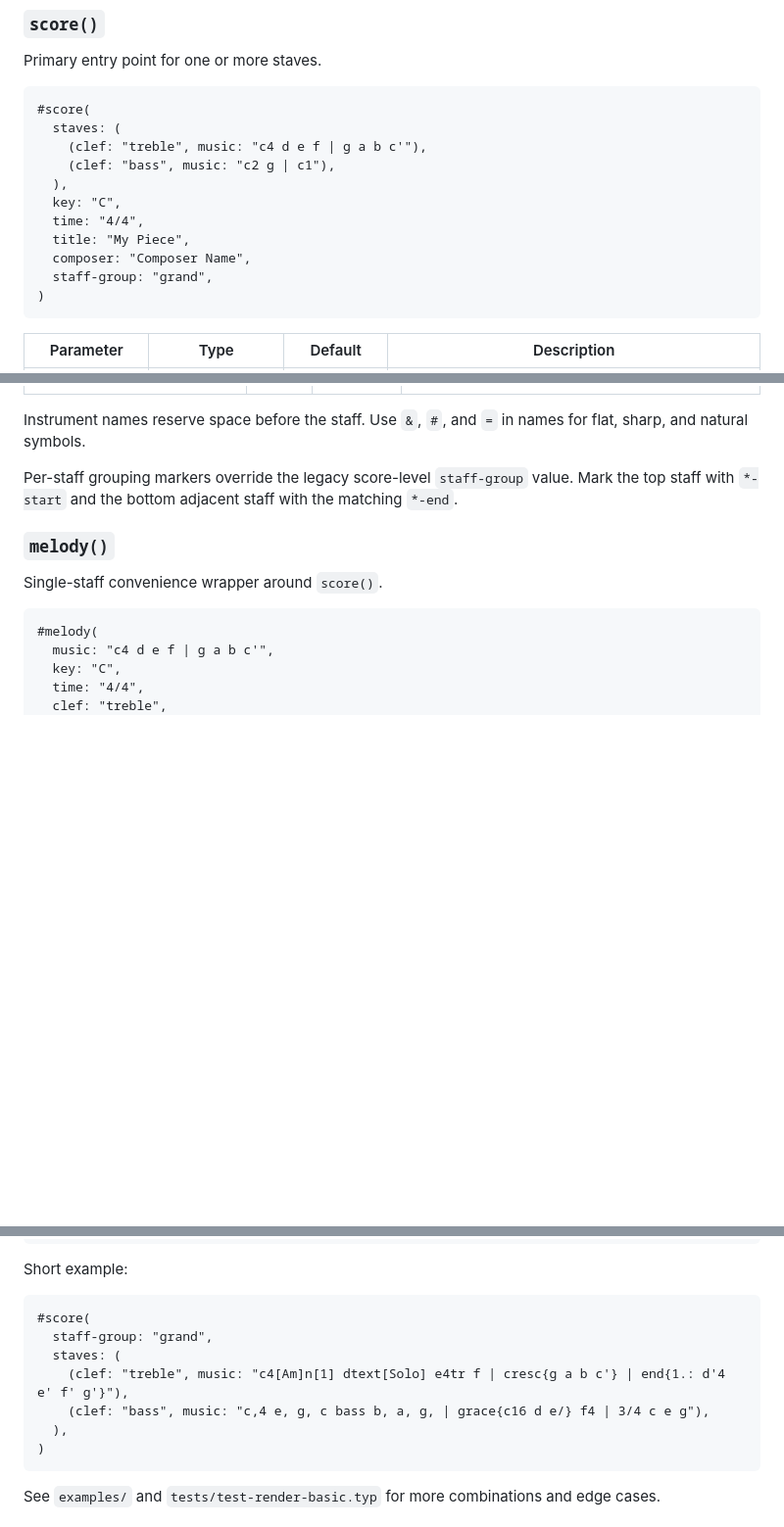
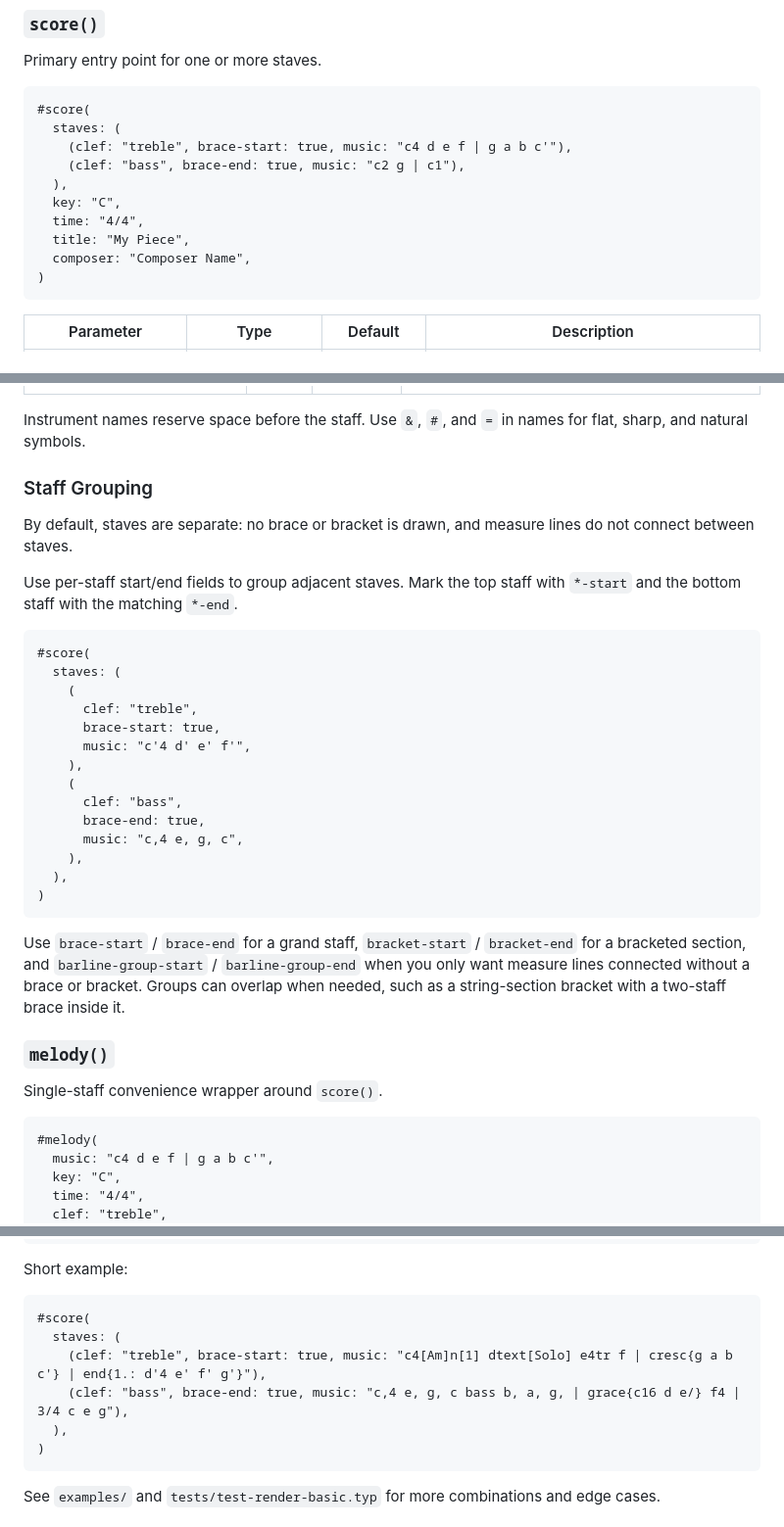
Before and after one commit to justinbornais/typst-sheet-music, a Markdown page: README.md, 3 parts joined by grey strips. Shown at 98% size. GitHub-like rendering; blank space fills up the shorter version.

Commit message:
Updated README to include new staff layout system

````diff
--- a/README.md
+++ b/README.md
@@ -81,14 +81,13 @@ Primary entry point for one or more staves.
 ```typ
 #score(
   staves: (
-    (clef: "treble", music: "c4 d e f | g a b c'"),
-    (clef: "bass", music: "c2 g | c1"),
+    (clef: "treble", brace-start: true, music: "c4 d e f | g a b c'"),
+    (clef: "bass", brace-end: true, music: "c2 g | c1"),
   ),
   key: "C",
   time: "4/4",
   title: "My Piece",
   composer: "Composer Name",
-  staff-group: "grand",
 )
 ```
 
@@ -128,7 +126,30 @@ Staff dictionaries support:
 
 Instrument names reserve space before the staff. Use `&`, `#`, and `=` in names for flat, sharp, and natural symbols.
 
-Per-staff grouping markers override the legacy score-level `staff-group` value. Mark the top staff with `*-start` and the bottom adjacent staff with the matching `*-end`.
+### Staff Grouping
+
+By default, staves are separate: no brace or bracket is drawn, and measure lines do not connect between staves.
+
+Use per-staff start/end fields to group adjacent staves. Mark the top staff with `*-start` and the bottom staff with the matching `*-end`.
+
+```typ
+#score(
+  staves: (
+    (
+      clef: "treble",
+      brace-start: true,
+      music: "c'4 d' e' f'",
+    ),
+    (
+      clef: "bass",
+      brace-end: true,
+      music: "c,4 e, g, c",
+    ),
+  ),
+)
+```
+
+Use `brace-start` / `brace-end` for a grand staff, `bracket-start` / `bracket-end` for a bracketed section, and `barline-group-start` / `barline-group-end` when you only want measure lines connected without a brace or bracket. Groups can overlap when needed, such as a string-section bracket with a two-staff brace inside it.
 
 ### `melody()`
 
@@ -329,10 +351,9 @@ Short example:
 
 ```typ
 #score(
-  staff-group: "grand",
   staves: (
-    (clef: "treble", music: "c4[Am]n[1] dtext[Solo] e4tr f | cresc{g a b c'} | end{1.: d'4 e' f' g'}"),
-    (clef: "bass", music: "c,4 e, g, c bass b, a, g, | grace{c16 d e/} f4 | 3/4 c e g"),
+    (clef: "treble", brace-start: true, music: "c4[Am]n[1] dtext[Solo] e4tr f | cresc{g a b c'} | end{1.: d'4 e' f' g'}"),
+    (clef: "bass", brace-end: true, music: "c,4 e, g, c bass b, a, g, | grace{c16 d e/} f4 | 3/4 c e g"),
   ),
 )
 ```
````
Also changed, not shown: other parts of README.md (+3 -3 lines).
